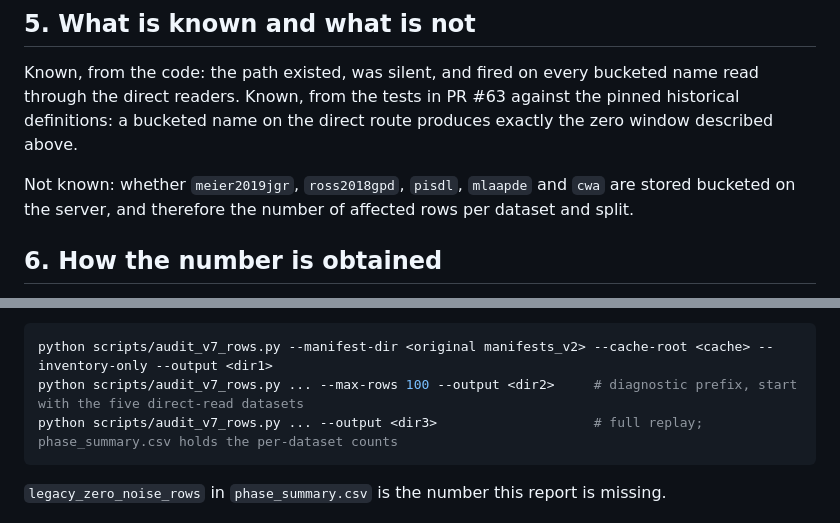
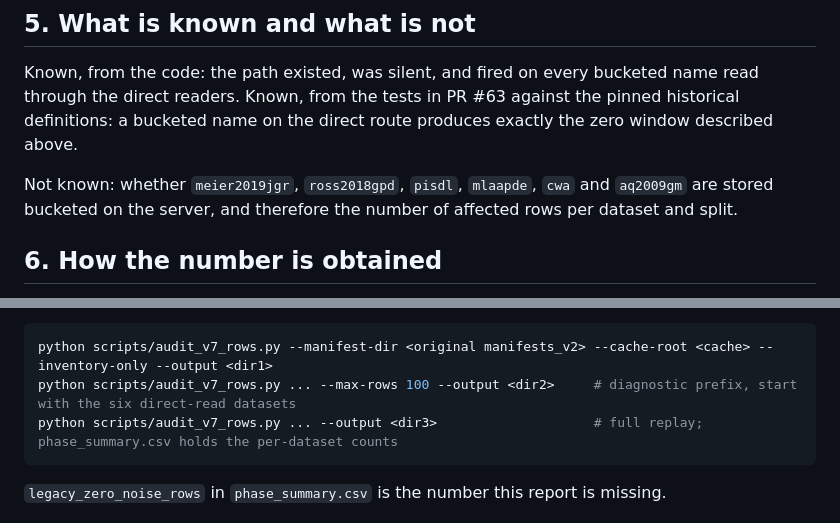
Before and after one commit to Denolle-Lab/phasenet-retrain, a Markdown page: docs/2026-09-11_silent_zero_windows_report.md, 2 parts joined by grey strips. Drawn GitHub-style.

````diff
--- a/docs/2026-09-11_silent_zero_windows_report.md
+++ b/docs/2026-09-11_silent_zero_windows_report.md
@@ -150,8 +151,8 @@ bucketed name read through the direct readers. Known, from the tests in
 PR #63 against the pinned historical definitions: a bucketed name on the
 direct route produces exactly the zero window described above.
 
-Not known: whether `meier2019jgr`, `ross2018gpd`, `pisdl`, `mlaapde` and
-`cwa` are stored bucketed on the server, and therefore the number of
+Not known: whether `meier2019jgr`, `ross2018gpd`, `pisdl`, `mlaapde`, `cwa`
+and `aq2009gm` are stored bucketed on the server, and therefore the number of
 affected rows per dataset and split.
 
 ## 6. How the number is obtained
@@ -171,7 +172,7 @@ server:
 
 ```bash
 python scripts/audit_v7_rows.py --manifest-dir <original manifests_v2> --cache-root <cache> --inventory-only --output <dir1>
-python scripts/audit_v7_rows.py ... --max-rows 100 --output <dir2>     # diagnostic prefix, start with the five direct-read datasets
+python scripts/audit_v7_rows.py ... --max-rows 100 --output <dir2>     # diagnostic prefix, start with the six direct-read datasets
 python scripts/audit_v7_rows.py ... --output <dir3>                    # full replay; phase_summary.csv holds the per-dataset counts
 ```
 
````
Also changed, not shown: other parts of docs/2026-09-11_silent_zero_windows_report.md (+14 -13 lines).
